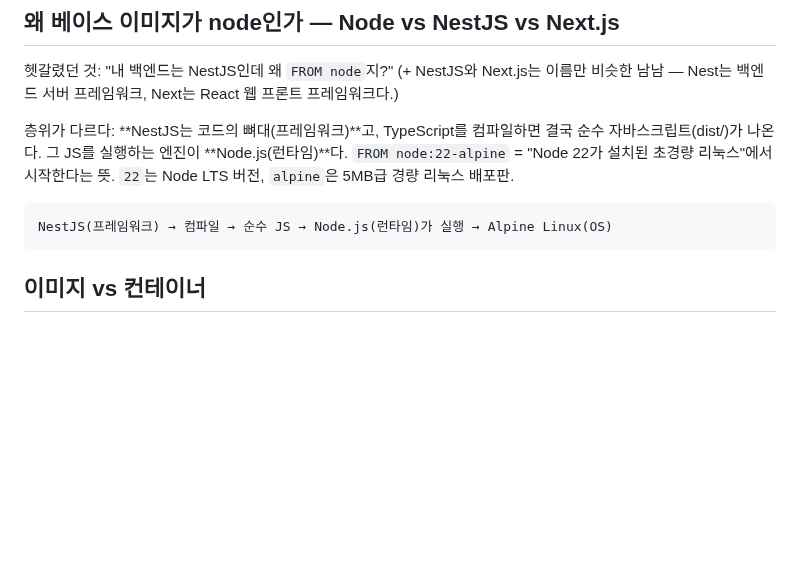
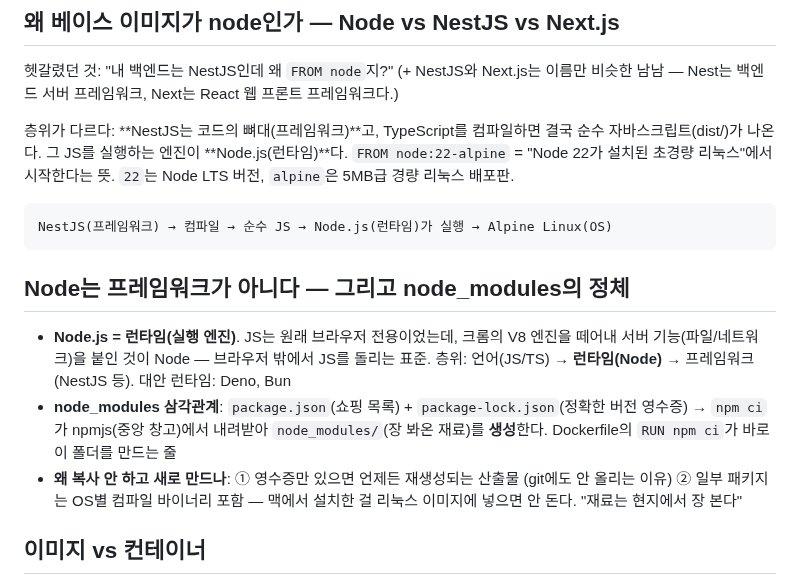
Before and after one commit to So1ky/LUNOTE, a Markdown page: docs/blog/docker-basics.md, the part around the change. GitHub-like rendering; blank space fills up the shorter version.

Commit message:
docs(blog): Node=런타임 층위, node_modules 생성 원리(npm ci)와 현지 설치 이유
Co-Authored-By: Claude Fable 5 <noreply@anthropic.com>

````diff
--- a/docs/blog/docker-basics.md
+++ b/docs/blog/docker-basics.md
@@ -16,6 +16,18 @@
 ```
 NestJS(프레임워크) → 컴파일 → 순수 JS → Node.js(런타임)가 실행 → Alpine Linux(OS)
 ```
+
+## Node는 프레임워크가 아니다 — 그리고 node_modules의 정체
+
+- **Node.js = 런타임(실행 엔진)**. JS는 원래 브라우저 전용이었는데, 크롬의 V8 엔진을
+  떼어내 서버 기능(파일/네트워크)을 붙인 것이 Node — 브라우저 밖에서 JS를 돌리는 표준.
+  층위: 언어(JS/TS) → **런타임(Node)** → 프레임워크(NestJS 등). 대안 런타임: Deno, Bun
+- **node_modules 삼각관계**: `package.json`(쇼핑 목록) + `package-lock.json`(정확한 버전
+  영수증) → `npm ci`가 npmjs(중앙 창고)에서 내려받아 `node_modules/`(장 봐온 재료)를
+  **생성**한다. Dockerfile의 `RUN npm ci`가 바로 이 폴더를 만드는 줄
+- **왜 복사 안 하고 새로 만드나**: ① 영수증만 있으면 언제든 재생성되는 산출물 (git에도
+  안 올리는 이유) ② 일부 패키지는 OS별 컴파일 바이너리 포함 — 맥에서 설치한 걸 리눅스
+  이미지에 넣으면 안 돈다. "재료는 현지에서 장 본다"
 
 ## 이미지 vs 컨테이너
 
````
